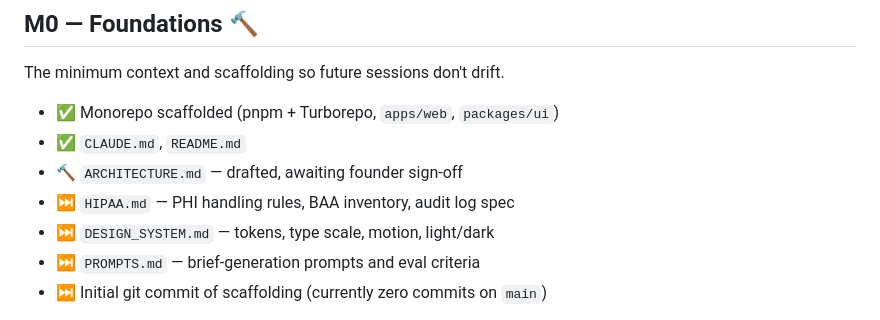
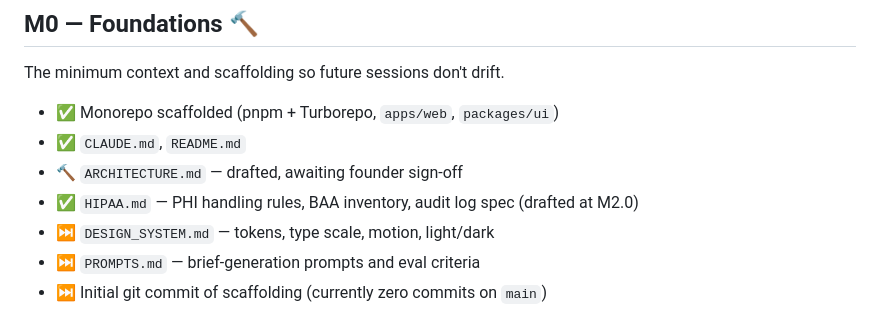
Before and after one commit to FawadAhmedRaza/attuna, a Markdown page: ROADMAP.md, the part around the change. GitHub-like rendering.

```diff
--- a/ROADMAP.md
+++ b/ROADMAP.md
@@ -13,7 +13,7 @@ The minimum context and scaffolding so future sessions don't drift.
 - ✅ Monorepo scaffolded (pnpm + Turborepo, `apps/web`, `packages/ui`)
 - ✅ `CLAUDE.md`, `README.md`
 - 🔨 `ARCHITECTURE.md` — drafted, awaiting founder sign-off
-- ⏭ `HIPAA.md` — PHI handling rules, BAA inventory, audit log spec
+- ✅ `HIPAA.md` — PHI handling rules, BAA inventory, audit log spec (drafted at M2.0)
 - ⏭ `DESIGN_SYSTEM.md` — tokens, type scale, motion, light/dark
 - ⏭ `PROMPTS.md` — brief-generation prompts and eval criteria
 - ⏭ Initial git commit of scaffolding (currently zero commits on `main`)
```
Also changed, not shown: HIPAA.md (added, +342 -0 lines).
